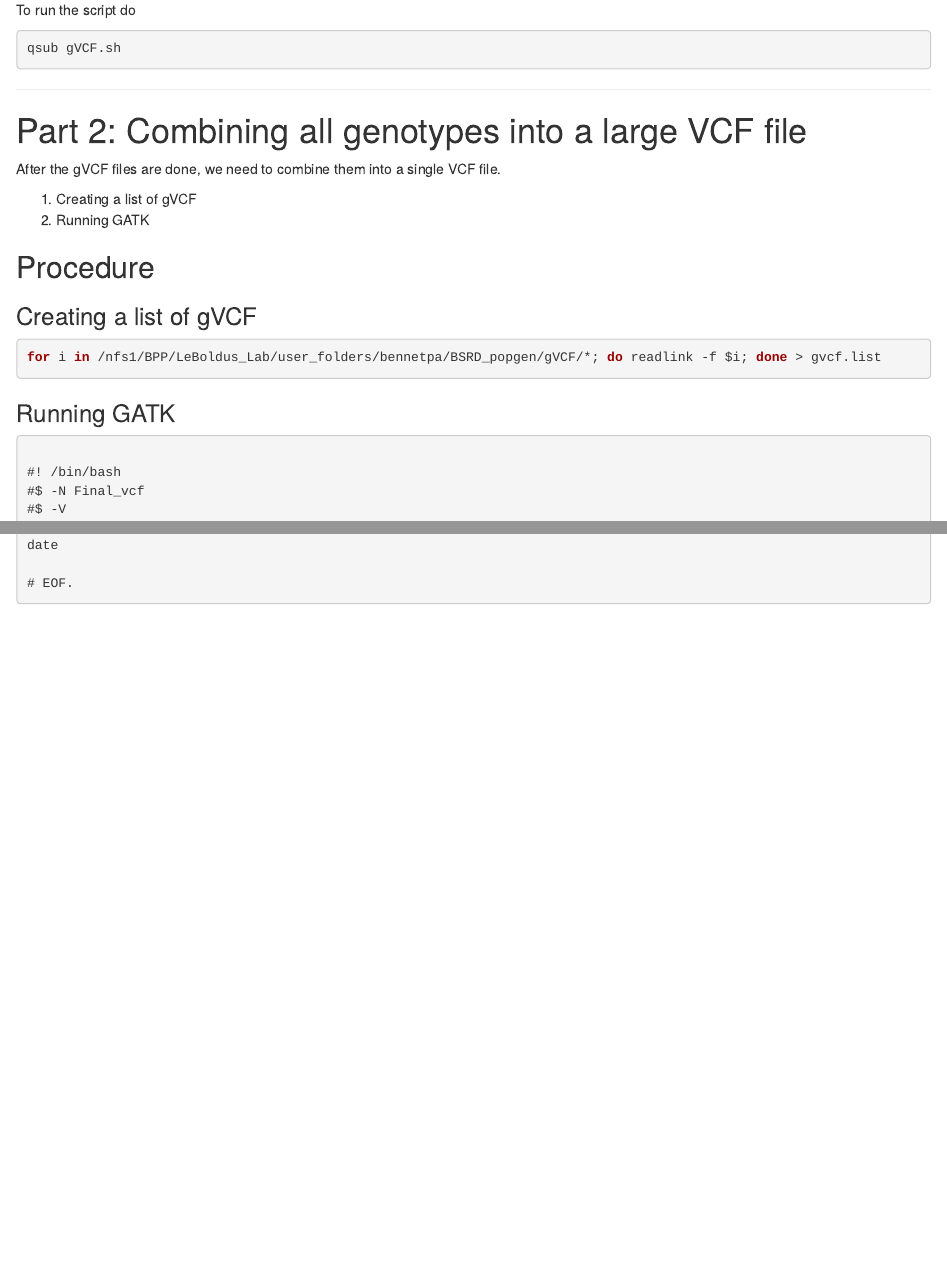
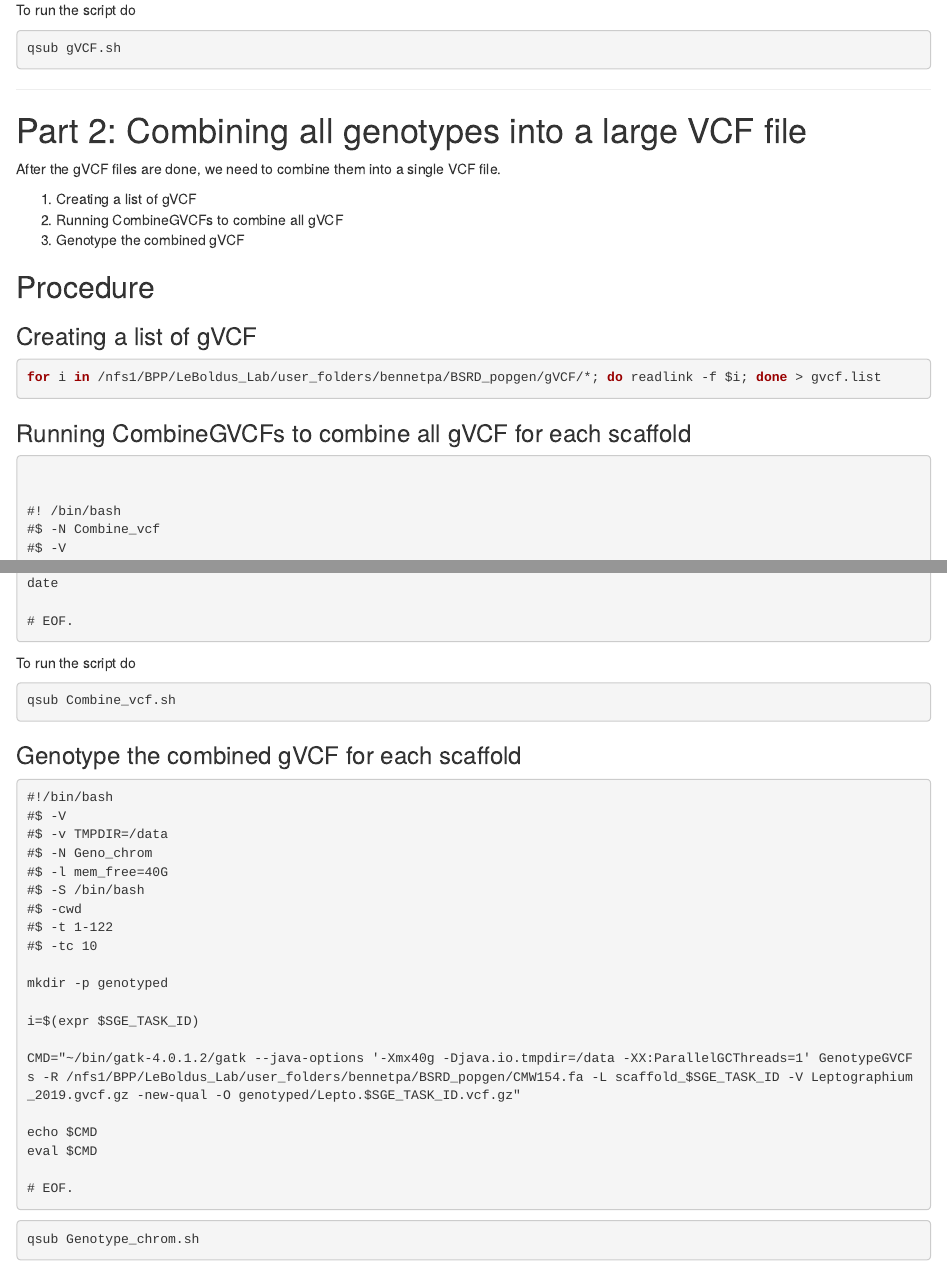
Before and after one commit to Patrick-Bennett/leptographium_popgen, an R Markdown document (p3_genotyping.Rmd): the page in a window 1100 px wide, from 1580 px down, and a second part further down, joined at a grey line. Rendered offline with R 4.5, knitr and Pandoc, with nearby package versions.

Commit message:
1. Added scripts for post-gVCF processing: - `Combine_vcf.sh`: Combines gVCF from GATK, replaces Final_vcf.sh - `Genotype_Chrom.sh`: Generates population-wide genotypes per chromosome for the combined gVCF from `Combine_vcf.sh`
2. Modified README.md from scripts/

````diff
--- a/p3_genotyping.Rmd
+++ b/p3_genotyping.Rmd
@@ -97,24 +97,25 @@ qsub gVCF.sh
 After the gVCF files are done, we need to combine them into a single VCF file.
 
 1. Creating a list of gVCF
-2. Running GATK
+2. Running CombineGVCFs to combine all gVCF
+3. Genotype the combined gVCF
 
 ## Procedure
 
 ### Creating a list of gVCF
-
 
 ```bash
 for i in /nfs1/BPP/LeBoldus_Lab/user_folders/bennetpa/BSRD_popgen/gVCF/*; do readlink -f $i; done > gvcf.list
 ```
 
 
-### Running GATK
+### Running CombineGVCFs to combine all gVCF for each scaffold
 
-```Final_GATK.sh
+```Combine_vcf.sh
+
 
 #! /bin/bash
-#$ -N Final_vcf
+#$ -N Combine_vcf
 #$ -V
 #$ -cwd
 #$ -S /bin/bash
@@ -135,2 +137,36 @@ date
 
+To run the script do
+
+```bash
+qsub Combine_vcf.sh
 ```
+
+### Genotype the combined gVCF for each scaffold
+
+```Genotype_chrom.sh
+#!/bin/bash
+#$ -V
+#$ -v TMPDIR=/data
+#$ -N Geno_chrom
+#$ -l mem_free=40G
+#$ -S /bin/bash
+#$ -cwd
+#$ -t 1-122
+#$ -tc 10
+
+mkdir -p genotyped
+
+i=$(expr $SGE_TASK_ID)
+
+CMD="~/bin/gatk-4.0.1.2/gatk --java-options '-Xmx40g -Djava.io.tmpdir=/data -XX:ParallelGCThreads=1' GenotypeGVCFs -R /nfs1/BPP/LeBoldus_Lab/user_folders/bennetpa/BSRD_popgen/CMW154.fa -L scaffold_$SGE_TASK_ID -V Leptographium_2019.gvcf.gz -new-qual -O genotyped/Lepto.$SGE_TASK_ID.vcf.gz"
+
+echo $CMD
+eval $CMD
+
+# EOF.
+```
+
+
+```bash
+qsub Genotype_chrom.sh
+```
````
Also changed, not shown: scripts/Readme.md, p3_genotyping.Rmd (3 more changed lines), 3 other files.
